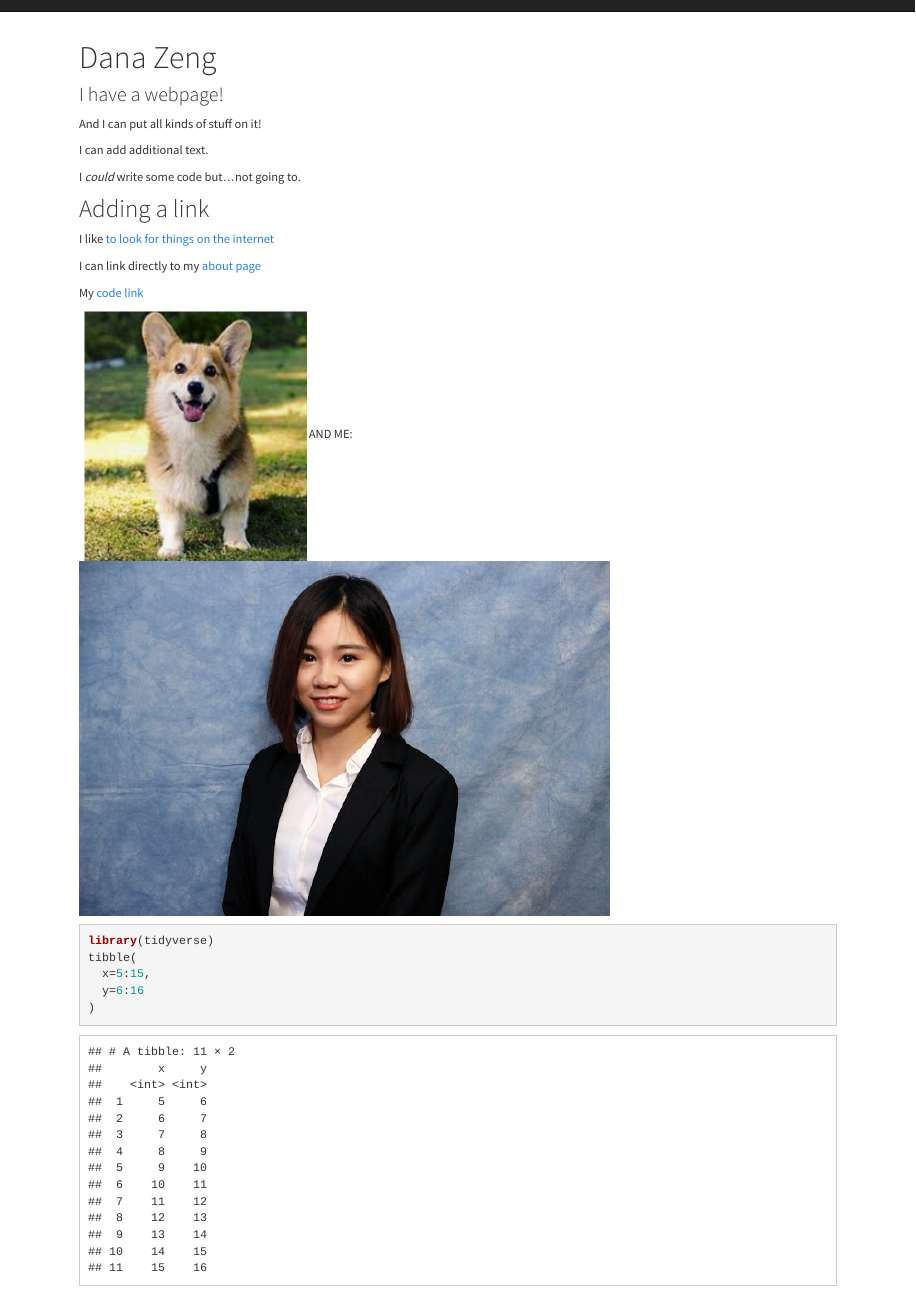
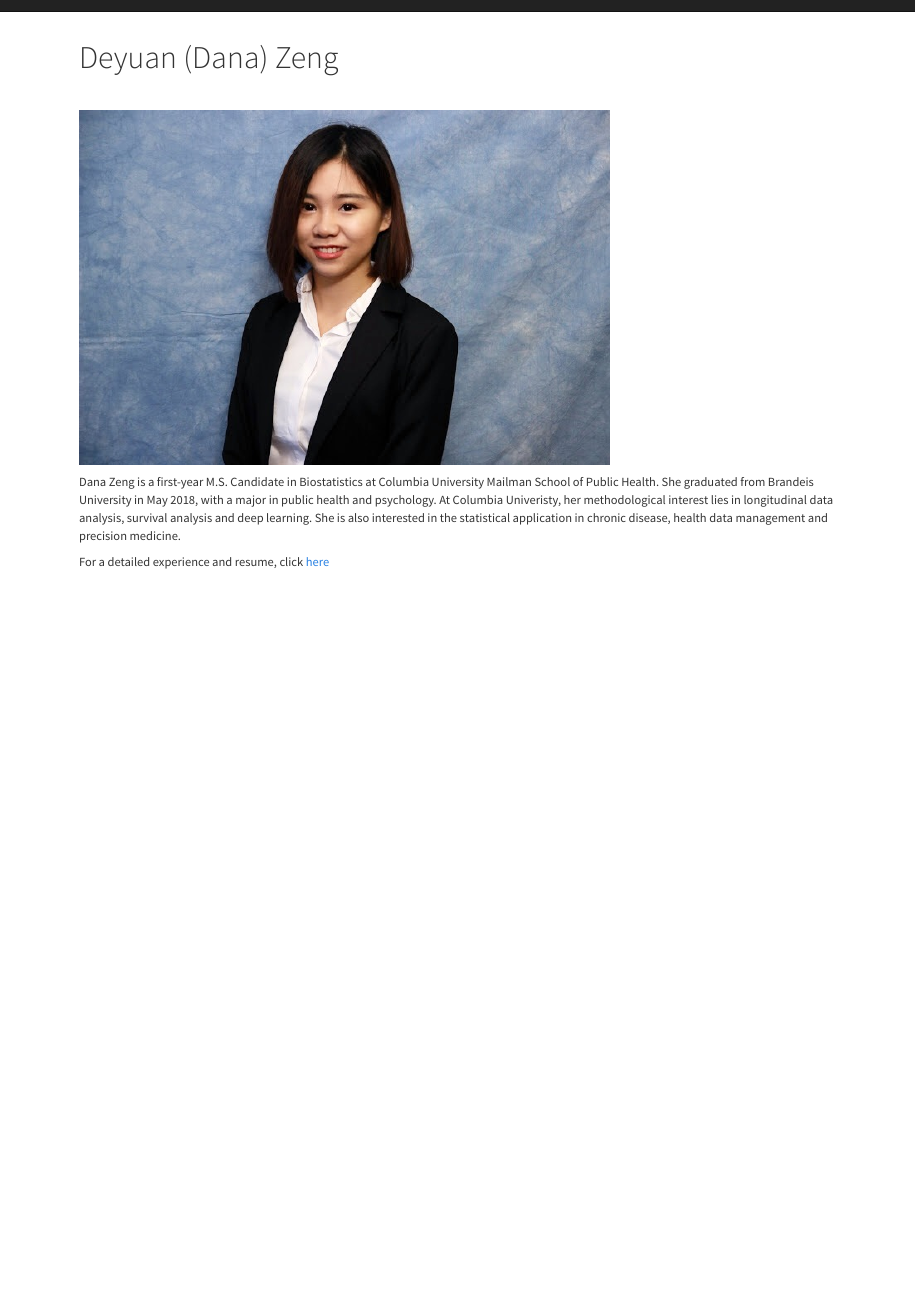
Before and after one commit to danazenggg/danazenggg.github.io, an R Markdown document (index.Rmd): the page in a window 1100 px wide, from its top. Rendered offline with R 4.5, knitr and Pandoc, with nearby package versions.

Commit message:
landing page

````diff
--- a/index.Rmd
+++ b/index.Rmd
@@ -1,33 +1,14 @@
 ---
-title: "Dana Zeng"
+title: "Deyuan (Dana) Zeng"
 output:
   html_document
 ---
 
-### I have a webpage!
+ &nbsp;
+  &nbsp;
 
-And I can put all kinds of stuff on it!
-
-I can add additional text.
-
-I *could* write some code but...not going to.
-
-## Adding a link
-
-I like [to look for things on the internet](https://www.google.com/)
-
-I can link directly to my [about page](about.html)
-
-My [code link](code.html)
-
-<img src="images/corgi.png" style="width:30%">
-AND ME:
 <img src="images/me.JPG" style="width:70%">
 
-```{r, warning=TRUE,message=F}
-library(tidyverse)
-tibble(
-  x=5:15,
-  y=6:16
-)
-```
+Dana Zeng is a first-year M.S. Candidate in Biostatistics at Columbia University Mailman School of Public Health. She graduated from Brandeis University in May 2018, with a major in public health and psychology. At Columbia Univeristy, her methodological interest lies in longitudinal data analysis, survival analysis and deep learning. She is also interested in the statistical application in chronic disease, health data management and precision medicine.
+
+For a detailed experience and resume, click [here](resume.Rmd)
````
Also changed, not shown: about.Rmd (+2 -2 lines), about.html, index.html.
